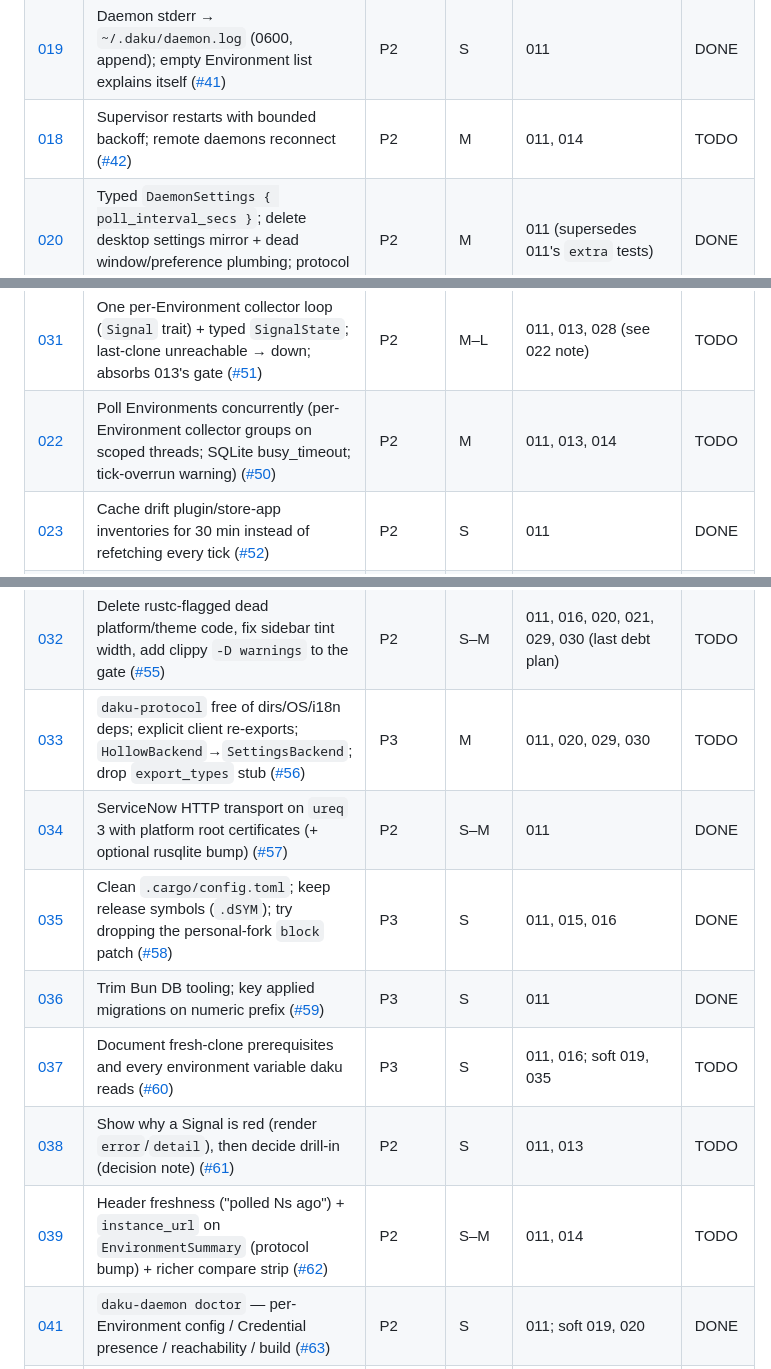
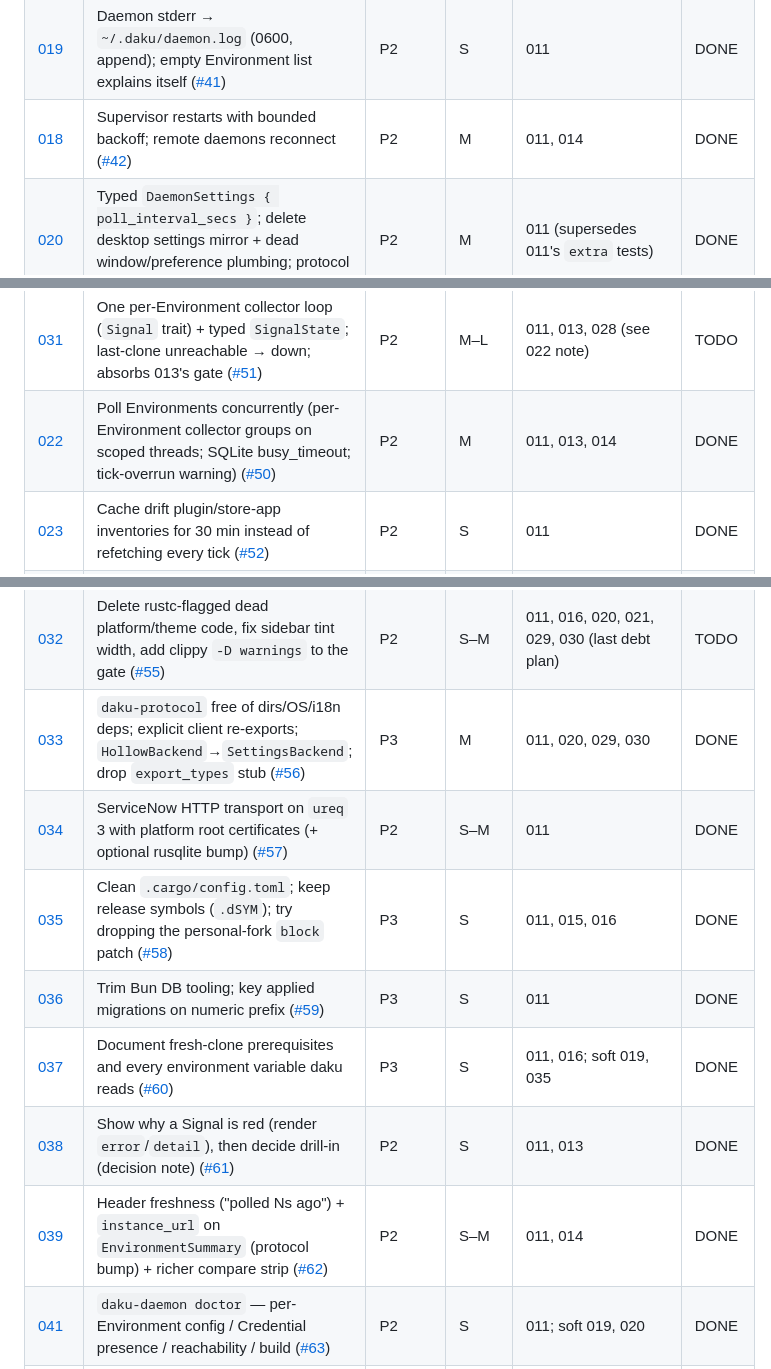
Before and after one commit to martinthommesen/daku, a Markdown page: plans/README.md, 3 parts joined by grey strips. Drawn GitHub-style.

Commit message:
Mark plans 018, 022, 033, 037, 038, 039 done in the index (#67).
Claude-Session: https://claude.ai/code/session_01SktCWBkXWXXUpLhcB2jEEM

```diff
--- a/plans/README.md
+++ b/plans/README.md
@@ -84,7 +84,7 @@ Recommended order = table order (tiers: **A** baseline/bugs, **B** tests+debt fo
 | [016](016-pin-gpui-and-trim-root-deps.md) | Pin GPUI `rev`, drop `test-support` from release, trim unused root deps ([#39](https://github.com/martinthommesen/daku/issues/39)) | P2 | S | 011 | DONE |
 | [017](017-https-only-instance-urls-and-0600-at-create.md) | Reject non-HTTPS Environment URLs at load; create daemon files 0600 from the start ([#40](https://github.com/martinthommesen/daku/issues/40)) | P2 | S | 011 | DONE |
 | [019](019-daemon-log-file-and-empty-state.md) | Daemon stderr → `~/.daku/daemon.log` (0600, append); empty Environment list explains itself ([#41](https://github.com/martinthommesen/daku/issues/41)) | P2 | S | 011 | DONE |
-| [018](018-supervisor-backoff-and-remote-reconnect.md) | Supervisor restarts with bounded backoff; remote daemons reconnect ([#42](https://github.com/martinthommesen/daku/issues/42)) | P2 | M | 011, 014 | TODO |
+| [018](018-supervisor-backoff-and-remote-reconnect.md) | Supervisor restarts with bounded backoff; remote daemons reconnect ([#42](https://github.com/martinthommesen/daku/issues/42)) | P2 | M | 011, 014 | DONE |
 | [020](020-settings-cleanup-typed-poll-interval.md) | Typed `DaemonSettings { poll_interval_secs }`; delete desktop settings mirror + dead window/preference plumbing; protocol bump ([#43](https://github.com/martinthommesen/daku/issues/43)) | P2 | M | 011 (supersedes 011's `extra` tests) | DONE |
 | [021](021-updater-standard-driver.md) | Sparkle via `SPUStandardUpdaterController`; delete custom `UserDriver`/events/status/preview ([#44](https://github.com/martinthommesen/daku/issues/44)) | P2 | M | 011, 015 | DONE |
 | [028](028-temp-db-test-helper-and-collector-isolation.md) | `test_support::{TempDb, prod()}`; migrate ~19 temp-DB sites; collector isolation test ([#45](https://github.com/martinthommesen/daku/issues/45)) | P3 | S | 011 (before 031; ideally before 013/022/023) | DONE |
@@ -93,18 +93,18 @@ Recommended order = table order (tiers: **A** baseline/bugs, **B** tests+debt fo
 | [029](029-delete-waku-replay-machinery.md) | Delete inherited waku session/runtime replay machinery from protocol, hub, client; protocol bump ([#48](https://github.com/martinthommesen/daku/issues/48)) | P2 | M | 011, 014 | DONE |
 | [030](030-delete-unused-assets-fonts-i18n.md) | Delete unreferenced icons/fonts/CoreText FFI; shrink i18n to six menu strings, embed once ([#49](https://github.com/martinthommesen/daku/issues/49)) | P2 | S–M | 011 (soft 020) | DONE |
 | [031](031-collector-consolidation-typed-signal-state.md) | One per-Environment collector loop (`Signal` trait) + typed `SignalState`; last-clone unreachable → down; absorbs 013's gate ([#51](https://github.com/martinthommesen/daku/issues/51)) | P2 | M–L | 011, 013, 028 (see 022 note) | TODO |
-| [022](022-per-environment-collector-concurrency.md) | Poll Environments concurrently (per-Environment collector groups on scoped threads; SQLite busy_timeout; tick-overrun warning) ([#50](https://github.com/martinthommesen/daku/issues/50)) | P2 | M | 011, 013, 014 | TODO |
+| [022](022-per-environment-collector-concurrency.md) | Poll Environments concurrently (per-Environment collector groups on scoped threads; SQLite busy_timeout; tick-overrun warning) ([#50](https://github.com/martinthommesen/daku/issues/50)) | P2 | M | 011, 013, 014 | DONE |
 | [023](023-drift-inventory-throttle-and-mid-aggregate.md) | Cache drift plugin/store-app inventories for 30 min instead of refetching every tick ([#52](https://github.com/martinthommesen/daku/issues/52)) | P2 | S | 011 | DONE |
 | [024](024-poll-interval-floor-and-credential-memo.md) | Floor `poll_interval_secs` at 30 s; check the OAuth token cache before reading the Keychain ([#53](https://github.com/martinthommesen/daku/issues/53)) | P3 | S | 011 (soft 020) | DONE |
 | [027](027-unit-test-gap-fill.md) | Unit-test gap fill: DashboardState branches, ServiceNow failure modes, `load_environments` negatives, client persistence, vacuous tests ([#54](https://github.com/martinthommesen/daku/issues/54)) | P3 | M | 011; ordering vs 012/013/017/020/021 stated per section | TODO |
 | [032](032-delete-dead-platform-theme-code-clippy-gate.md) | Delete rustc-flagged dead platform/theme code, fix sidebar tint width, add clippy `-D warnings` to the gate ([#55](https://github.com/martinthommesen/daku/issues/55)) | P2 | S–M | 011, 016, 020, 021, 029, 030 (last debt plan) | TODO |
-| [033](033-protocol-crate-hygiene-and-hollow-scaffolding.md) | `daku-protocol` free of dirs/OS/i18n deps; explicit client re-exports; `HollowBackend`→`SettingsBackend`; drop `export_types` stub ([#56](https://github.com/martinthommesen/daku/issues/56)) | P3 | M | 011, 020, 029, 030 | TODO |
+| [033](033-protocol-crate-hygiene-and-hollow-scaffolding.md) | `daku-protocol` free of dirs/OS/i18n deps; explicit client re-exports; `HollowBackend`→`SettingsBackend`; drop `export_types` stub ([#56](https://github.com/martinthommesen/daku/issues/56)) | P3 | M | 011, 020, 029, 030 | DONE |
 | [034](034-ureq-3-native-roots.md) | ServiceNow HTTP transport on `ureq` 3 with platform root certificates (+ optional rusqlite bump) ([#57](https://github.com/martinthommesen/daku/issues/57)) | P2 | S–M | 011 | DONE |
 | [035](035-cargo-config-profile-and-block-patch.md) | Clean `.cargo/config.toml`; keep release symbols (`.dSYM`); try dropping the personal-fork `block` patch ([#58](https://github.com/martinthommesen/daku/issues/58)) | P3 | S | 011, 015, 016 | DONE |
 | [036](036-db-tooling-and-migration-identity.md) | Trim Bun DB tooling; key applied migrations on numeric prefix ([#59](https://github.com/martinthommesen/daku/issues/59)) | P3 | S | 011 | DONE |
-| [037](037-onboarding-docs-and-env-var-table.md) | Document fresh-clone prerequisites and every environment variable daku reads ([#60](https://github.com/martinthommesen/daku/issues/60)) | P3 | S | 011, 016; soft 019, 035 | TODO |
-| [038](038-signal-detail-render-error-and-drill-in.md) | Show why a Signal is red (render `error`/`detail`), then decide drill-in (decision note) ([#61](https://github.com/martinthommesen/daku/issues/61)) | P2 | S | 011, 013 | TODO |
-| [039](039-header-freshness-url-and-compare-strip.md) | Header freshness ("polled Ns ago") + `instance_url` on `EnvironmentSummary` (protocol bump) + richer compare strip ([#62](https://github.com/martinthommesen/daku/issues/62)) | P2 | S–M | 011, 014 | TODO |
+| [037](037-onboarding-docs-and-env-var-table.md) | Document fresh-clone prerequisites and every environment variable daku reads ([#60](https://github.com/martinthommesen/daku/issues/60)) | P3 | S | 011, 016; soft 019, 035 | DONE |
+| [038](038-signal-detail-render-error-and-drill-in.md) | Show why a Signal is red (render `error`/`detail`), then decide drill-in (decision note) ([#61](https://github.com/martinthommesen/daku/issues/61)) | P2 | S | 011, 013 | DONE |
+| [039](039-header-freshness-url-and-compare-strip.md) | Header freshness ("polled Ns ago") + `instance_url` on `EnvironmentSummary` (protocol bump) + richer compare strip ([#62](https://github.com/martinthommesen/daku/issues/62)) | P2 | S–M | 011, 014 | DONE |
 | [041](041-daemon-doctor-command.md) | `daku-daemon doctor` — per-Environment config / Credential presence / reachability / build ([#63](https://github.com/martinthommesen/daku/issues/63)) | P2 | S | 011; soft 019, 020 | DONE |
 | [043](043-drift-mismatch-list-payload.md) | Drift persists a bounded `mismatch_list` and renders it under the drift card ([#64](https://github.com/martinthommesen/daku/issues/64)) | P2 | M | 011; soft 038, 031 | TODO |
 | [040](040-last-clone-per-target-with-age.md) | Last-clone per clone target with `age_days` (spike on `clone_instance.target`, then build) ([#65](https://github.com/martinthommesen/daku/issues/65)) | P2 | M | 011; soft 013, 031 | TODO |
```
